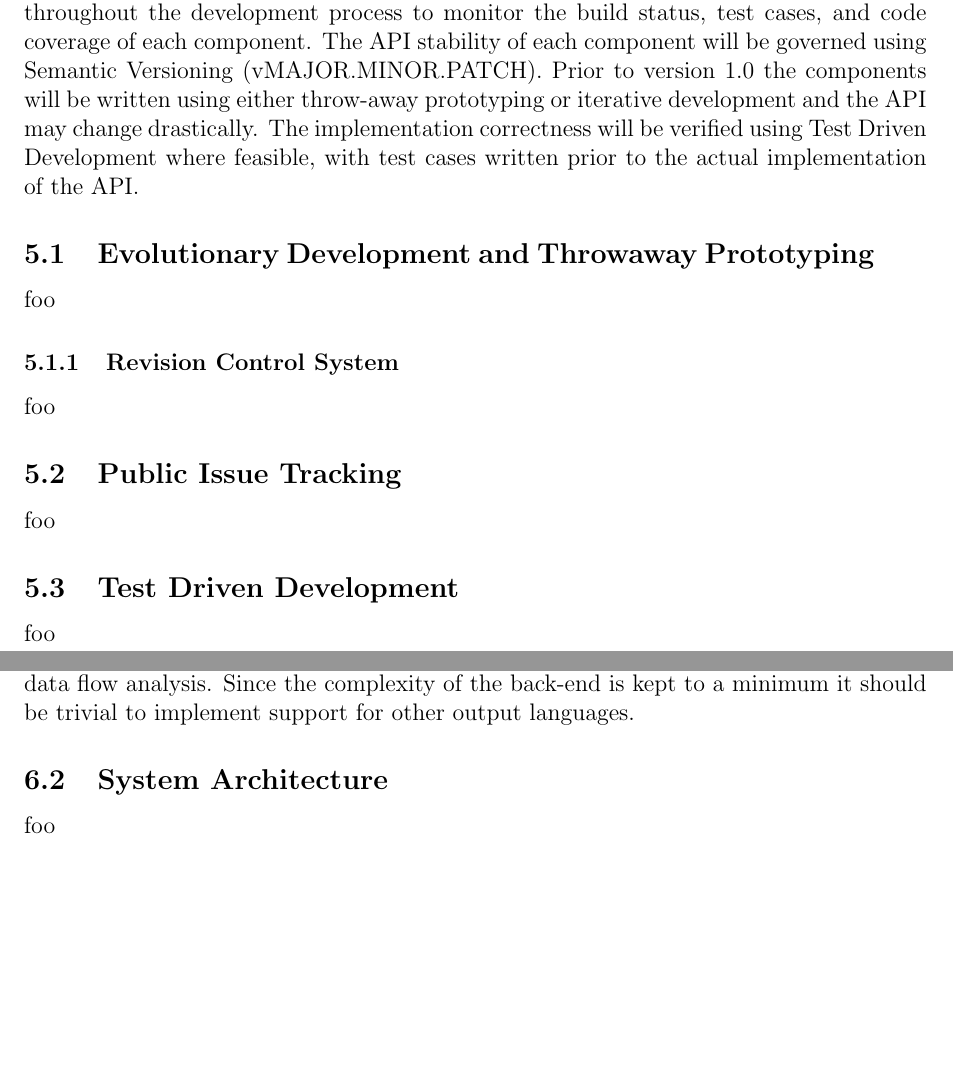
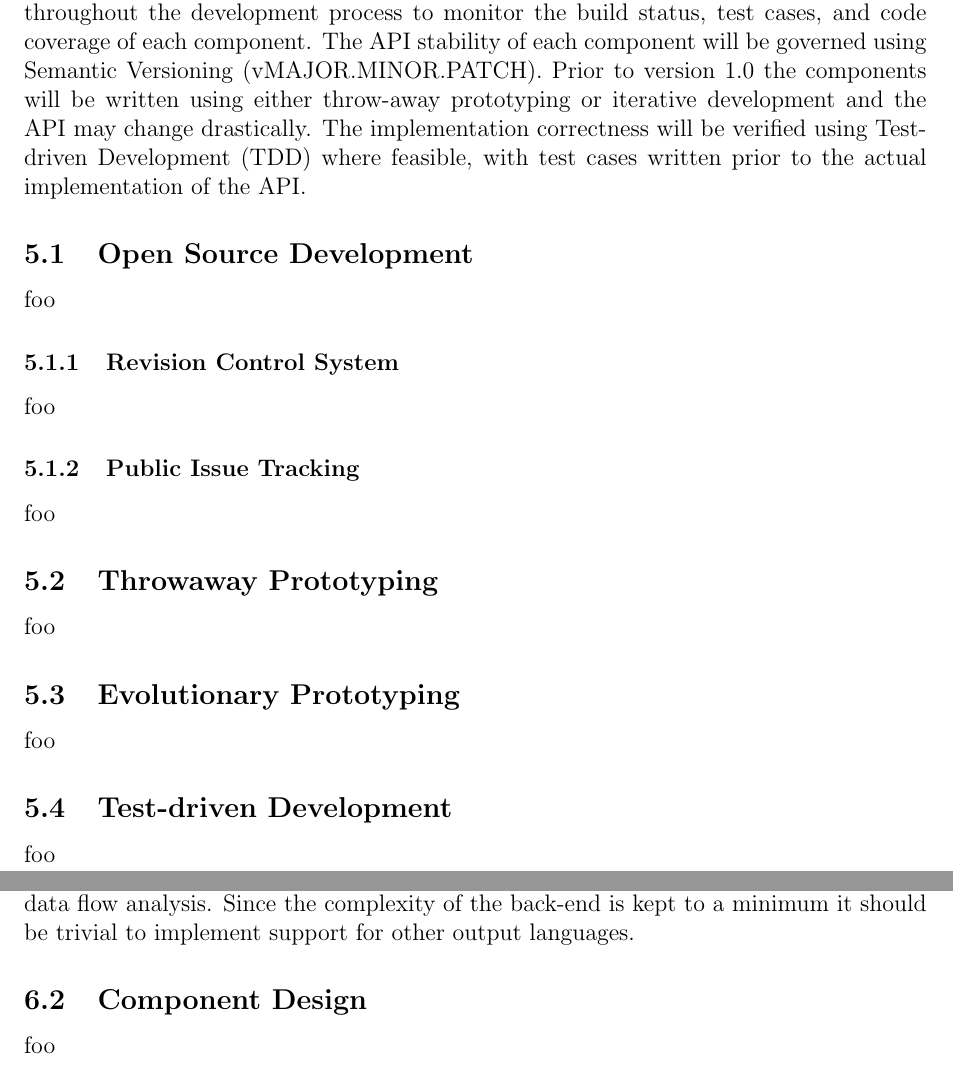
Before and after one commit to decomp/doc, a LaTeX paper (decompilation.tex, which reads sections/5_methodology.tex, sections/6_design.tex): two parts of pages 18 and 21 of 36, joined at a grey line, cut so that both start at the same text, the shorter picture padded with empty space. Compiled offline with pdfLaTeX; a LaTeX package or settings file that is missing is left out.

Commit message:
report: Rename System Architecture to Component Design, split the Prototyping sections and add an Open Source Development section to the Methodology section.

```diff
--- a/sections/5_methodology.tex
+++ b/sections/5_methodology.tex
@@ -10,22 +13,24 @@
 
 \textbf{NOTE}: \textit{The following paragraph has been moved here from the PID and will therefore feel out of place. The intention is to reformulate it.}
 
-No single methodology will be used for this project, but rather a combination of techniques which have been proven to work well in practice. Continuous Integration will be used throughout the development process to monitor the build status, test cases, and code coverage of each component. The API stability of each component will be governed using Semantic Versioning (vMAJOR.MINOR.PATCH). Prior to version 1.0 the components will be written using either throw-away prototyping or iterative development and the API may change drastically. The implementation correctness will be verified using Test Driven Development where feasible, with test cases written prior to the actual implementation of the API.
+No single methodology will be used for this project, but rather a combination of techniques which have been proven to work well in practice. Continuous Integration will be used throughout the development process to monitor the build status, test cases, and code coverage of each component. The API stability of each component will be governed using Semantic Versioning (vMAJOR.MINOR.PATCH). Prior to version 1.0 the components will be written using either throw-away prototyping or iterative development and the API may change drastically. The implementation correctness will be verified using Test-driven Development (TDD) where feasible, with test cases written prior to the actual implementation of the API.
 
 % TODO: Explain why this specific methodology was chosen, and justify the methods. The justification may be required to be quite detailed, with in-text references.
 
 % TODO: Add
 %    - Attempt to find flaws in the design by stress testing it through proof of concept implementations.
+%    - Once the design is deemed mature, begin an iterative process of implementation and testing.
+
+% --- [ Open Source Development ] ----------------------------------------------
+
+\subsection{Open Source Development}
+
+% TODO: Add note about: Eric Raymond observed in his essay The Cathedral and the Bazaar that announcing the intent for a project is usually inferior to releasing a working project to the public.
+
 %    - Engage in discussions with the open source community during the design process of any library intended for third party use; specifically the LLVM IR libraries.
-%    - Once the design is deemed mature, begin an iterative process of implementation and testing.
-%    - Don not be afraid to throw away code and trying new ideas, that is what revision control systems are for!
 
 % TODO: Add
 %    - All work was made available on GitHub from day one and the source code was released into the public domain to encourage open source adaptation and interaction.
-
-% --- [ Evolutionary Development and Throwaway Prototyping ] -------------------
-
-\subsection{Evolutionary Development and Throwaway Prototyping}
 
 foo
 
@@ -33,11 +38,14 @@ foo
 
 \subsubsection{Revision Control System}
 
+% TODO: Add
+% - Don not be afraid to throw away code and trying new ideas, that is what revision control systems are for!
+
 foo
 
 % --- [ Public Issue Tracking ] ------------------------------------------------
 
-\subsection{Public Issue Tracking}
+\subsubsection{Public Issue Tracking}
 
 % TODO: Add
 %    - The project plan will be organized using the GitHub issue tracker, where each issue corresponds to a task. Milestones, containing a set of issues, will track the progress of the project and enforce deadlines.
@@ -48,8 +56,20 @@ foo
 
 foo
 
-% --- [ Test Driven Development ] ----------------------------------------------
+% --- [ Throwaway Prototyping ] ------------------------------------------------
 
-\subsection{Test Driven Development}
+\subsection{Throwaway Prototyping}
 
 foo
+
+% --- [ Evolutionary Prototyping ] ---------------------------------------------
+
+\subsection{Evolutionary Prototyping}
+
+foo
+
+% --- [ Test-driven Development ] ----------------------------------------------
+
+\subsection{Test-driven Development}
+
+foo
--- a/sections/6_design.tex
+++ b/sections/6_design.tex
@@ -115,9 +118,12 @@ The back-end is responsible for translating the structured control flow graph of
 	\end{center}
 \end{figure}
 
-% --- [ System Architecture ] --------------------------------------------------
+% --- [ Component Design ] -----------------------------------------------------
 
-\subsection{System Architecture}
+% <howto>
+% * more detailed design of individual components (design)
+
+\subsection{Component Design}
 
 % TODO: Visualize the dependency graph of the "restructure" tool and describe in detail what input it expects and what output it produces.
 
```
Also changed, not shown: sections/4_requirements.tex (+3 -0 lines), sections/7_implementation.tex (+3 -0 lines), sections/5_methodology.tex (3 more changed lines), sections/6_design.tex (3 more changed lines).
